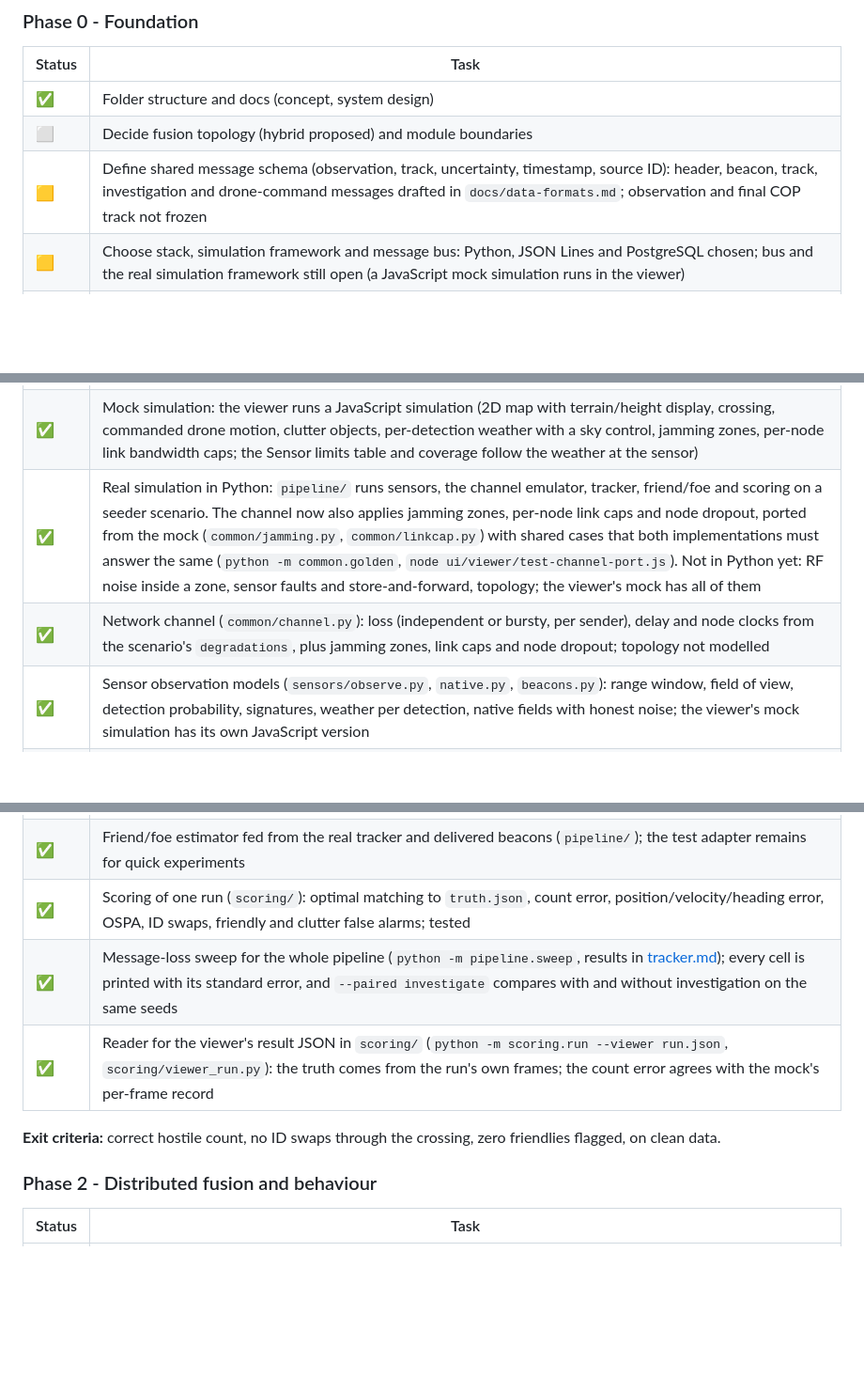
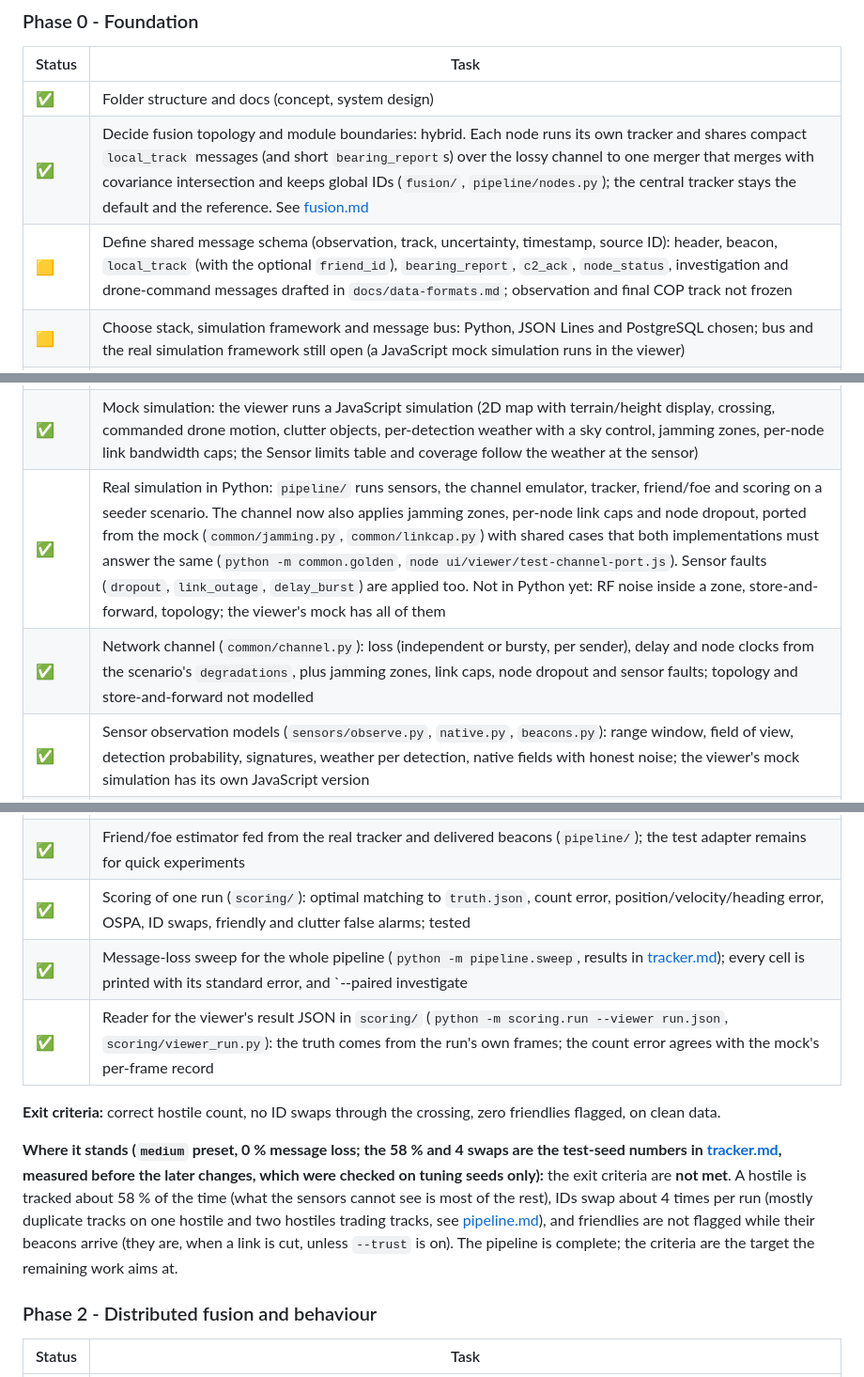
Before and after one commit to BDN-Jonkata/EDTH-repo, a Markdown page: README.md, 3 parts joined by grey strips. Shown at 94% size. Rendered like a GitHub page; blank space fills up the shorter version.

Commit message:
Update README: fusion topology decided, message schema, channel faults, sweep flags, Phase 1 status

```diff
--- a/README.md
+++ b/README.md
@@ -53,8 +53,8 @@ Phased, starting from the optimistic case. Status legend: ⬜ not started ·
 | Status | Task |
 |--------|------|
 | ✅ | Folder structure and docs (concept, system design) |
-| ⬜ | Decide fusion topology (hybrid proposed) and module boundaries |
-| 🟨 | Define shared message schema (observation, track, uncertainty, timestamp, source ID): header, beacon, track, investigation and drone-command messages drafted in `docs/data-formats.md`; observation and final COP track not frozen |
+| ✅ | Decide fusion topology and module boundaries: hybrid. Each node runs its own tracker and shares compact `local_track` messages (and short `bearing_report`s) over the lossy channel to one merger that merges with covariance intersection and keeps global IDs (`fusion/`, `pipeline/nodes.py`); the central tracker stays the default and the reference. See [fusion.md](fusion/fusion.md) |
+| 🟨 | Define shared message schema (observation, track, uncertainty, timestamp, source ID): header, beacon, `local_track` (with the optional `friend_id`), `bearing_report`, `c2_ack`, `node_status`, investigation and drone-command messages drafted in `docs/data-formats.md`; observation and final COP track not frozen |
 | 🟨 | Choose stack, simulation framework and message bus: Python, JSON Lines and PostgreSQL chosen; bus and the real simulation framework still open (a JavaScript mock simulation runs in the viewer) |
 | ✅ | Define scoring metrics and ground-truth format: `truth.json` format, metrics and the scoring module defined and done |
 | 🟨 | Set up environment, tooling, CI: Python environment, pytest and unittest suites, node tests, `.env` and PostgreSQL done; no CI and no formatter yet |
@@ -65,17 +65,19 @@ Phased, starting from the optimistic case. Status legend: ⬜ not started ·
 |--------|------|
 | ✅ | Seeder: sensor and platform catalog, PostgreSQL storage, scenario generator (friendly patrols, ground sensors, hostile and non-allied benign paths, planned close crossing, seven presets, tuning and test seeds) done; also clutter objects (birds, vehicles), weather combinations, weather events and a seasonal sky, jamming zones and bandwidth limits in the config, and scenario sweeps (`python seeder/generate.py scenarios/hard.json --sweep tuning`, one folder per seed); a worksheet for verifying the catalog numbers (`python seeder/unverified.py`); terrain and moving ground units wait for the mentor and are not part of this row |
 | ✅ | Mock simulation: the viewer runs a JavaScript simulation (2D map with terrain/height display, crossing, commanded drone motion, clutter objects, per-detection weather with a sky control, jamming zones, per-node link bandwidth caps; the Sensor limits table and coverage follow the weather at the sensor) |
-| ✅ | Real simulation in Python: `pipeline/` runs sensors, the channel emulator, tracker, friend/foe and scoring on a seeder scenario. The channel now also applies jamming zones, per-node link caps and node dropout, ported from the mock (`common/jamming.py`, `common/linkcap.py`) with shared cases that both implementations must answer the same (`python -m common.golden`, `node ui/viewer/test-channel-port.js`). Not in Python yet: RF noise inside a zone, sensor faults and store-and-forward, topology; the viewer's mock has all of them |
-| ✅ | Network channel (`common/channel.py`): loss (independent or bursty, per sender), delay and node clocks from the scenario's `degradations`, plus jamming zones, link caps and node dropout; topology not modelled |
+| ✅ | Real simulation in Python: `pipeline/` runs sensors, the channel emulator, tracker, friend/foe and scoring on a seeder scenario. The channel now also applies jamming zones, per-node link caps and node dropout, ported from the mock (`common/jamming.py`, `common/linkcap.py`) with shared cases that both implementations must answer the same (`python -m common.golden`, `node ui/viewer/test-channel-port.js`). Sensor faults (`dropout`, `link_outage`, `delay_burst`) are applied too. Not in Python yet: RF noise inside a zone, store-and-forward, topology; the viewer's mock has all of them |
+| ✅ | Network channel (`common/channel.py`): loss (independent or bursty, per sender), delay and node clocks from the scenario's `degradations`, plus jamming zones, link caps, node dropout and sensor faults; topology and store-and-forward not modelled |
 | ✅ | Sensor observation models (`sensors/observe.py`, `native.py`, `beacons.py`): range window, field of view, detection probability, signatures, weather per detection, native fields with honest noise; the viewer's mock simulation has its own JavaScript version |
 | ✅ | Baseline tracker (`tracker/`): central Kalman tracker on native readings, gated association, radar or two-bearing start, support rules, friendly beacon tracks; tested. The drones' own positions are smoothed from their beacons and their uncertainty goes into the sensor noise; sensor readings of a drone with fresh beacons are absorbed, not applied. Weak spot: a hostile is tracked 58 % of the time at 0 % message loss (limited by what the sensors see), see [tracker.md](tracker/tracker.md) |
 | ✅ | Friend/Foe estimator: beacon matching, delivery-rate-weighted silence, `peaceful` class and behaviour hook (`threat_llr`), tested on synthetic data and seeder scenarios through a test adapter (`friend_foe/`) |
 | ✅ | Friend/foe estimator fed from the real tracker and delivered beacons (`pipeline/`); the test adapter remains for quick experiments |
 | ✅ | Scoring of one run (`scoring/`): optimal matching to `truth.json`, count error, position/velocity/heading error, OSPA, ID swaps, friendly and clutter false alarms; tested |
-| ✅ | Message-loss sweep for the whole pipeline (`python -m pipeline.sweep`, results in [tracker.md](tracker/tracker.md#results)); every cell is printed with its standard error, and `--paired investigate` compares with and without investigation on the same seeds |
+| ✅ | Message-loss sweep for the whole pipeline (`python -m pipeline.sweep`, results in [tracker.md](tracker/tracker.md#results)); every cell is printed with its standard error, and `--paired investigate|identity|distributed|cueing|trust` compares with and without a feature on the same seeds (other flags: `--behaviour`, `--cue`, `--distributed`, `--trust`, `--swaps`) |
 | ✅ | Reader for the viewer's result JSON in `scoring/` (`python -m scoring.run --viewer run.json`, `scoring/viewer_run.py`): the truth comes from the run's own frames; the count error agrees with the mock's per-frame record |
 
 **Exit criteria:** correct hostile count, no ID swaps through the crossing, zero friendlies flagged, on clean data.
+
+**Where it stands (`medium` preset, 0 % message loss; the 58 % and 4 swaps are the test-seed numbers in [tracker.md](tracker/tracker.md), measured before the later changes, which were checked on tuning seeds only):** the exit criteria are **not met**. A hostile is tracked about 58 % of the time (what the sensors cannot see is most of the rest), IDs swap about 4 times per run (mostly duplicate tracks on one hostile and two hostiles trading tracks, see [pipeline.md](pipeline/pipeline.md)), and friendlies are not flagged while their beacons arrive (they are, when a link is cut, unless `--trust` is on). The pipeline is complete; the criteria are the target the remaining work aims at.
 
 ### Phase 2 - Distributed fusion and behaviour
 
```
